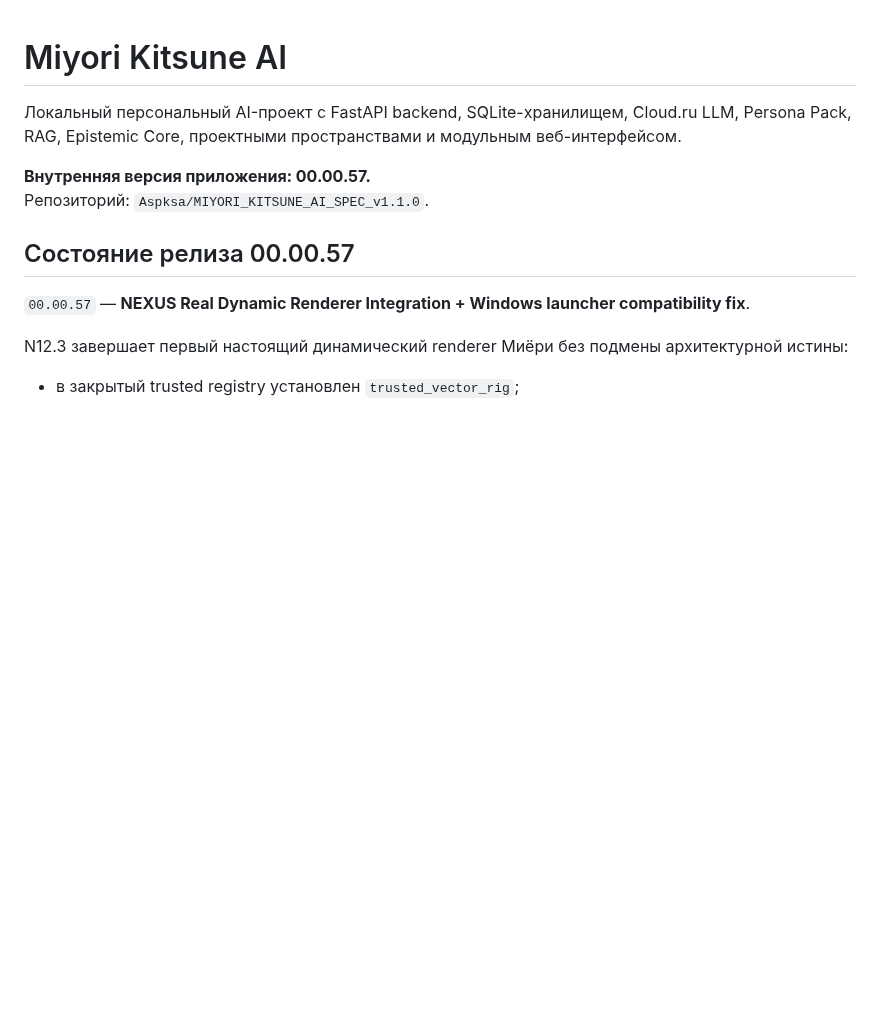
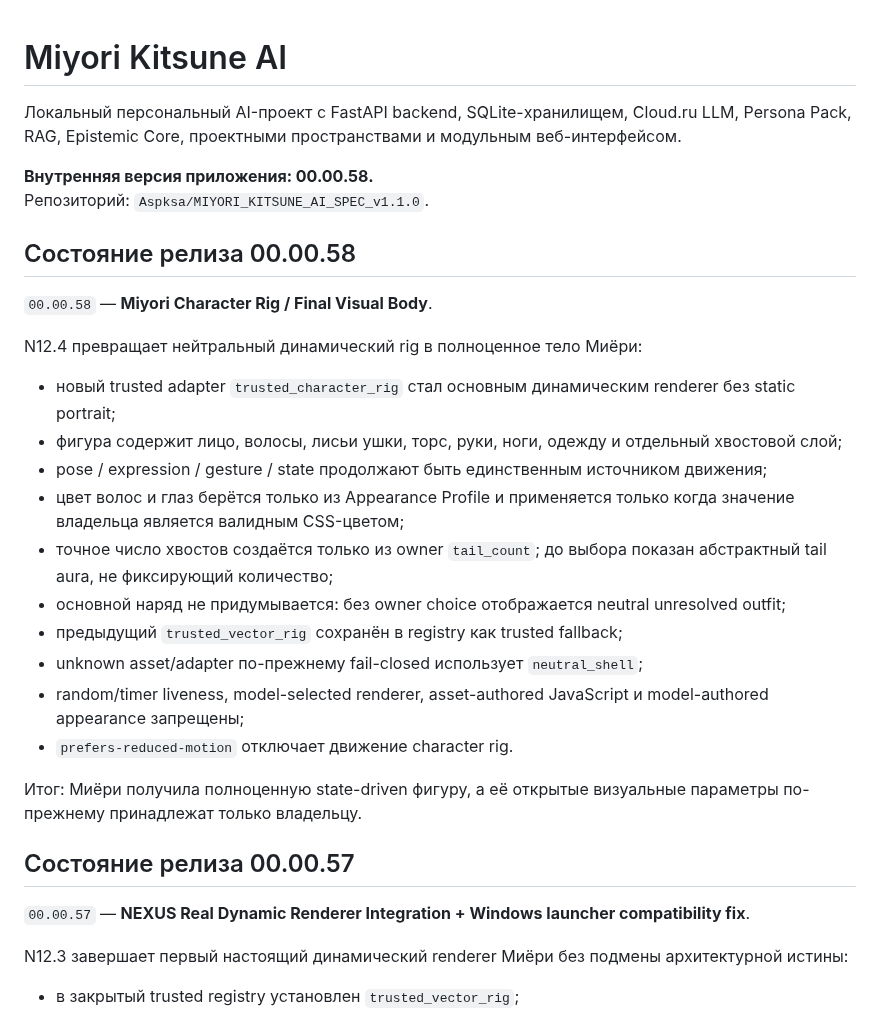
Before and after one commit to Aspksa/MIYORI_KITSUNE_AI_SPEC_v1.1.0, a Markdown page: README.md, the part around the change. GitHub-like rendering; blank space fills up the shorter version.

Commit message:
docs: document release 00.00.58

```diff
--- a/README.md
+++ b/README.md
@@ -2,8 +2,27 @@
 
 Локальный персональный AI-проект с FastAPI backend, SQLite-хранилищем, Cloud.ru LLM, Persona Pack, RAG, Epistemic Core, проектными пространствами и модульным веб-интерфейсом.
 
-**Внутренняя версия приложения: 00.00.57.**
+**Внутренняя версия приложения: 00.00.58.**
 Репозиторий: `Aspksa/MIYORI_KITSUNE_AI_SPEC_v1.1.0`.
+
+## Состояние релиза 00.00.58
+
+`00.00.58` — **Miyori Character Rig / Final Visual Body**.
+
+N12.4 превращает нейтральный динамический rig в полноценное тело Миёри:
+
+- новый trusted adapter `trusted_character_rig` стал основным динамическим renderer без static portrait;
+- фигура содержит лицо, волосы, лисьи ушки, торс, руки, ноги, одежду и отдельный хвостовой слой;
+- pose / expression / gesture / state продолжают быть единственным источником движения;
+- цвет волос и глаз берётся только из Appearance Profile и применяется только когда значение владельца является валидным CSS-цветом;
+- точное число хвостов создаётся только из owner `tail_count`; до выбора показан абстрактный tail aura, не фиксирующий количество;
+- основной наряд не придумывается: без owner choice отображается neutral unresolved outfit;
+- предыдущий `trusted_vector_rig` сохранён в registry как trusted fallback;
+- unknown asset/adapter по-прежнему fail-closed использует `neutral_shell`;
+- random/timer liveness, model-selected renderer, asset-authored JavaScript и model-authored appearance запрещены;
+- `prefers-reduced-motion` отключает движение character rig.
+
+Итог: Миёри получила полноценную state-driven фигуру, а её открытые визуальные параметры по-прежнему принадлежат только владельцу.
 
 ## Состояние релиза 00.00.57
 
```
